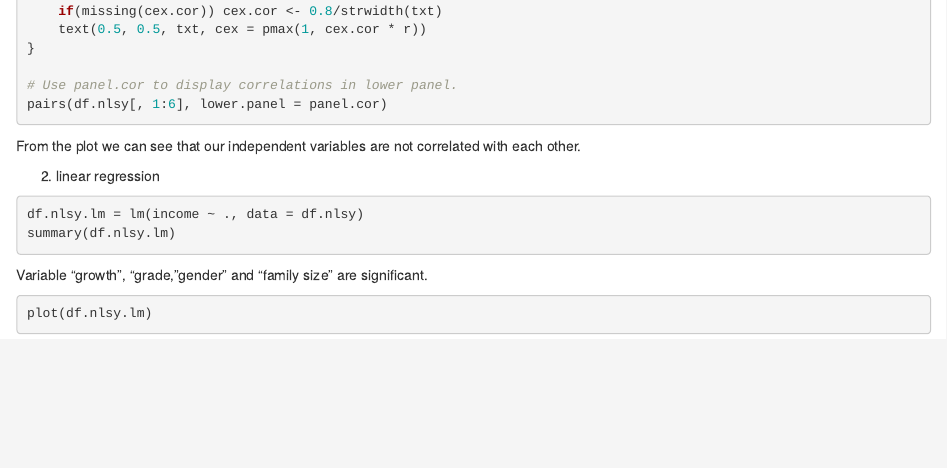
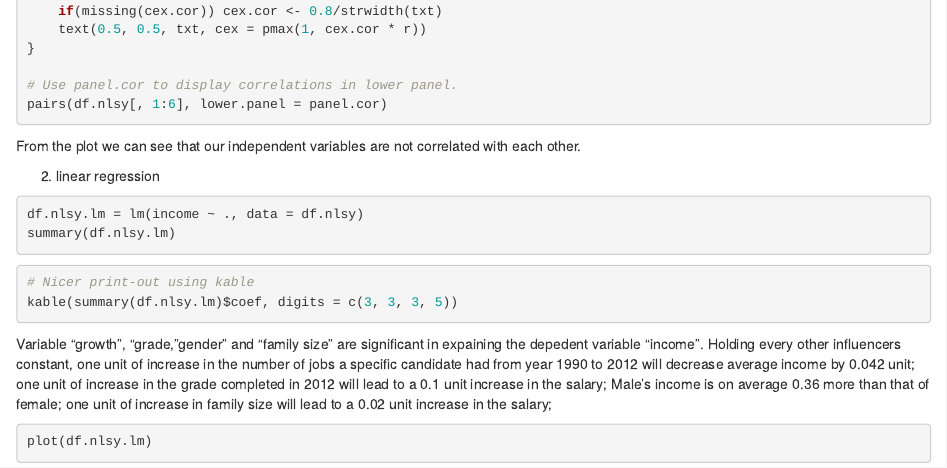
Before and after one commit to lhyhyfwjwf/R-project, an R Markdown document (TempCombined.Rmd): the page in a window 1100 px wide, from 7910 px down. Rendered offline with R 4.5, knitr and Pandoc, with nearby package versions; the code chunks are not run, so their results and figures are left out.

Commit message:
Update TempCombined.Rmd
coef interpret

````diff
--- a/TempCombined.Rmd
+++ b/TempCombined.Rmd
@@ -494,9 +494,18 @@ From the plot we can see that our independent variables are not correlated with
 df.nlsy.lm = lm(income ~ ., data = df.nlsy)
 summary(df.nlsy.lm)
 ```
+```{r}
+# Nicer print-out using kable
+kable(summary(df.nlsy.lm)$coef, digits = c(3, 3, 3, 5))
+```
 
 
-Variable "growth", "grade, "gender" and "family size" are significant.
+Variable "growth", "grade, "gender" and "family size" are significant in expaining the depedent variable "income".
+Holding every other influencers constant, one unit of increase in the number of jobs a specific candidate had from year 1990 to 2012 will decrease average income by 0.042 unit;
+one unit of increase in the grade completed in 2012 will lead to a 0.1 unit increase in the salary;
+Male's income is on average 0.36 more than that of female;
+one unit of increase in family size will lead to a 0.02 unit increase in the salary;
+
 ```{r}
 plot(df.nlsy.lm)
 ```
````
